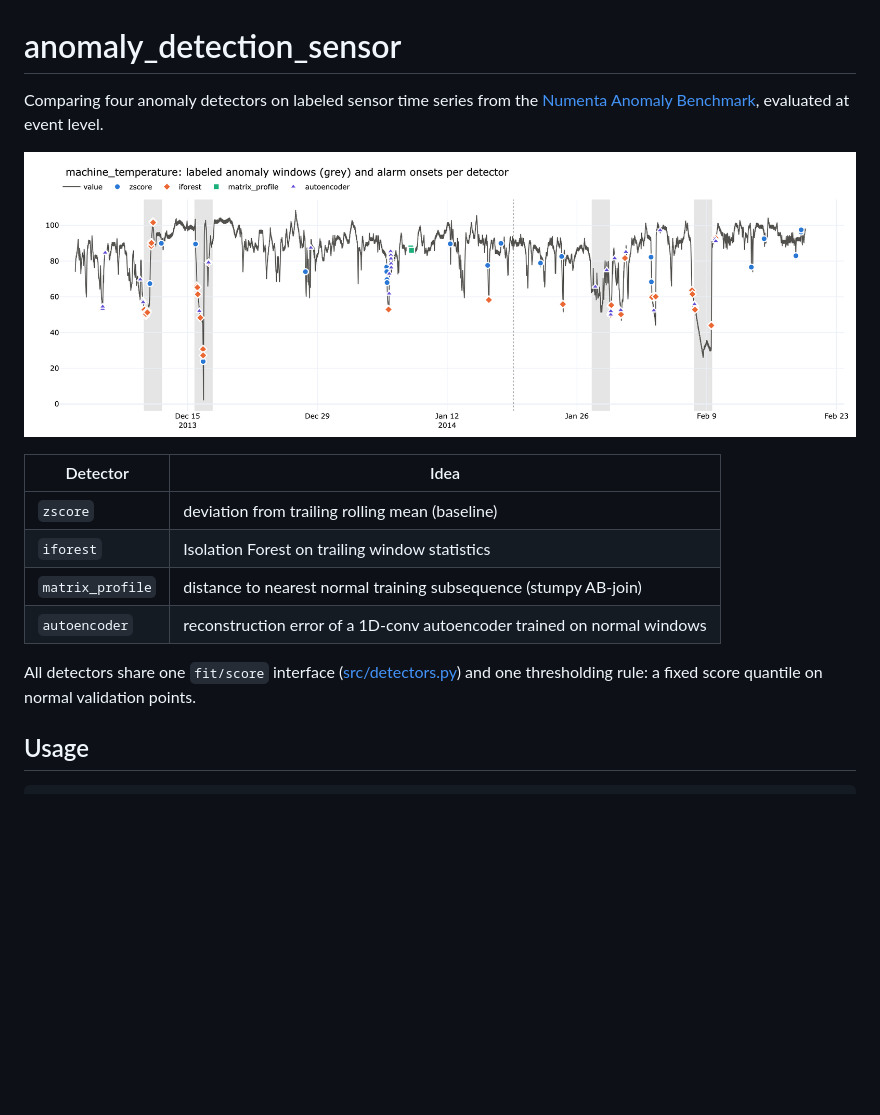
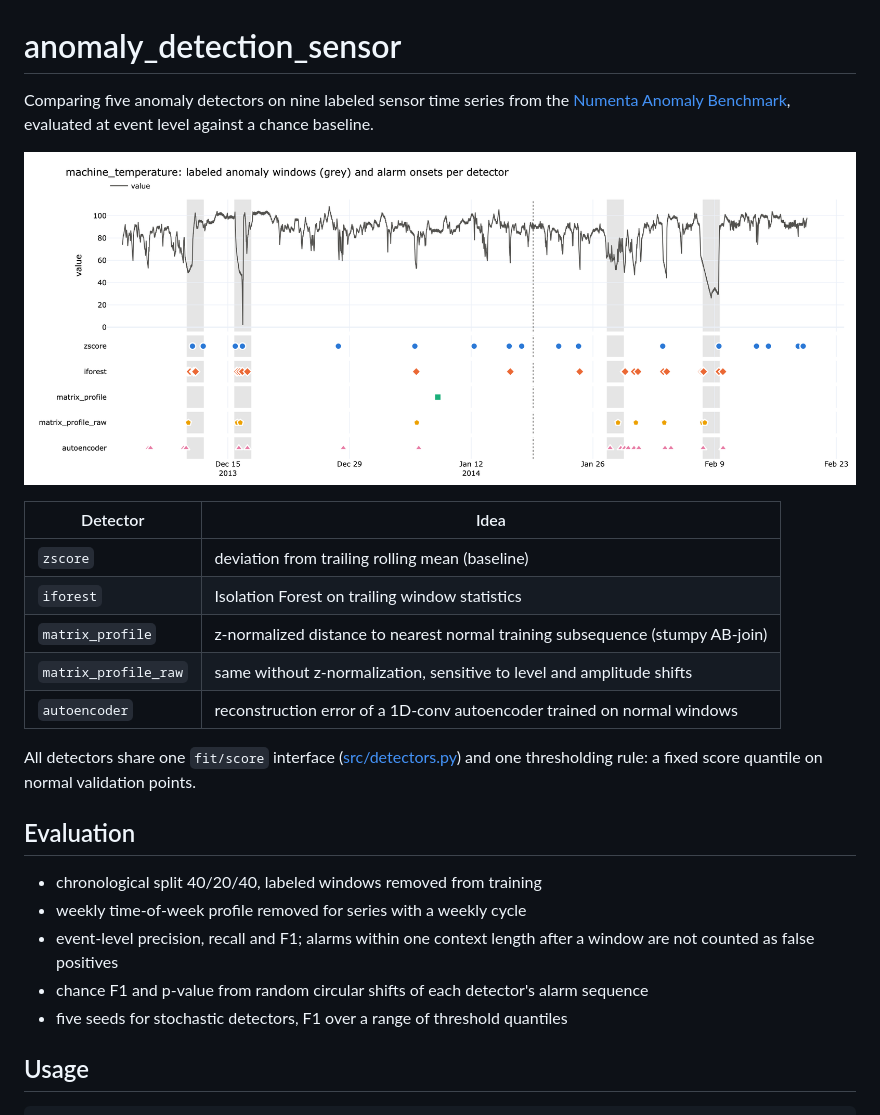
Before and after one commit to patrickresearch/anomaly_detection_sensor, a Markdown page: README.md, the part around the change. Rendered like a GitHub page; pictures changed too: docs/hero.png; blank space fills up the shorter version.

Commit message:
integrated a chance baseline + post-window grace

```diff
--- a/README.md
+++ b/README.md
@@ -1,6 +1,6 @@
 # anomaly_detection_sensor
 
-Comparing four anomaly detectors on labeled sensor time series from the [Numenta Anomaly Benchmark](https://github.com/numenta/NAB), evaluated at event level.
+Comparing five anomaly detectors on nine labeled sensor time series from the [Numenta Anomaly Benchmark](https://github.com/numenta/NAB), evaluated at event level against a chance baseline.
 
 ![hero](docs/hero.png)
 
@@ -8,10 +8,19 @@ Comparing four anomaly detectors on labeled sensor time series from the [Numenta
 |---|---|
 | `zscore` | deviation from trailing rolling mean (baseline) |
 | `iforest` | Isolation Forest on trailing window statistics |
-| `matrix_profile` | distance to nearest normal training subsequence (stumpy AB-join) |
+| `matrix_profile` | z-normalized distance to nearest normal training subsequence (stumpy AB-join) |
+| `matrix_profile_raw` | same without z-normalization, sensitive to level and amplitude shifts |
 | `autoencoder` | reconstruction error of a 1D-conv autoencoder trained on normal windows |
 
 All detectors share one `fit/score` interface ([src/detectors.py](src/detectors.py)) and one thresholding rule: a fixed score quantile on normal validation points.
+
+## Evaluation
+
+- chronological split 40/20/40, labeled windows removed from training
+- weekly time-of-week profile removed for series with a weekly cycle
+- event-level precision, recall and F1; alarms within one context length after a window are not counted as false positives
+- chance F1 and p-value from random circular shifts of each detector's alarm sequence
+- five seeds for stochastic detectors, F1 over a range of threshold quantiles
 
 ## Usage
 
```
Also changed, not shown: 12 other files.
